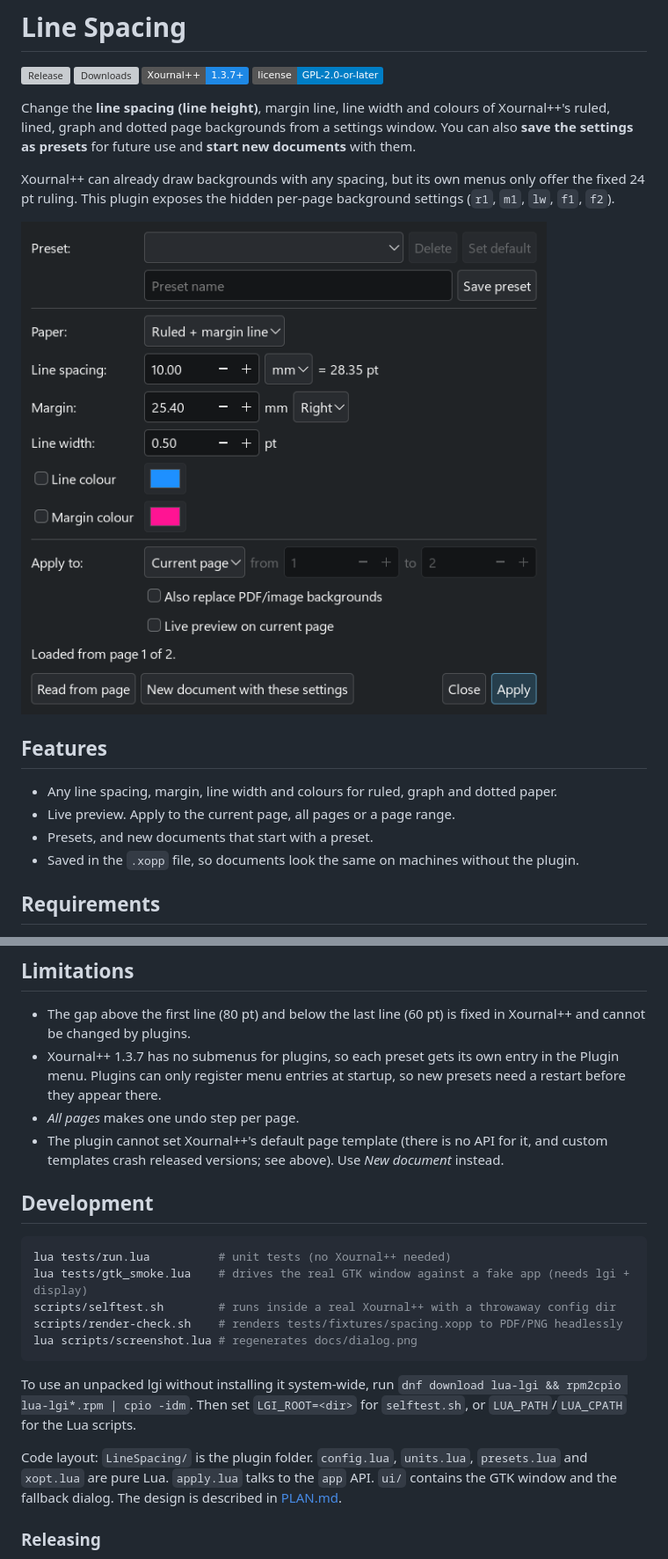
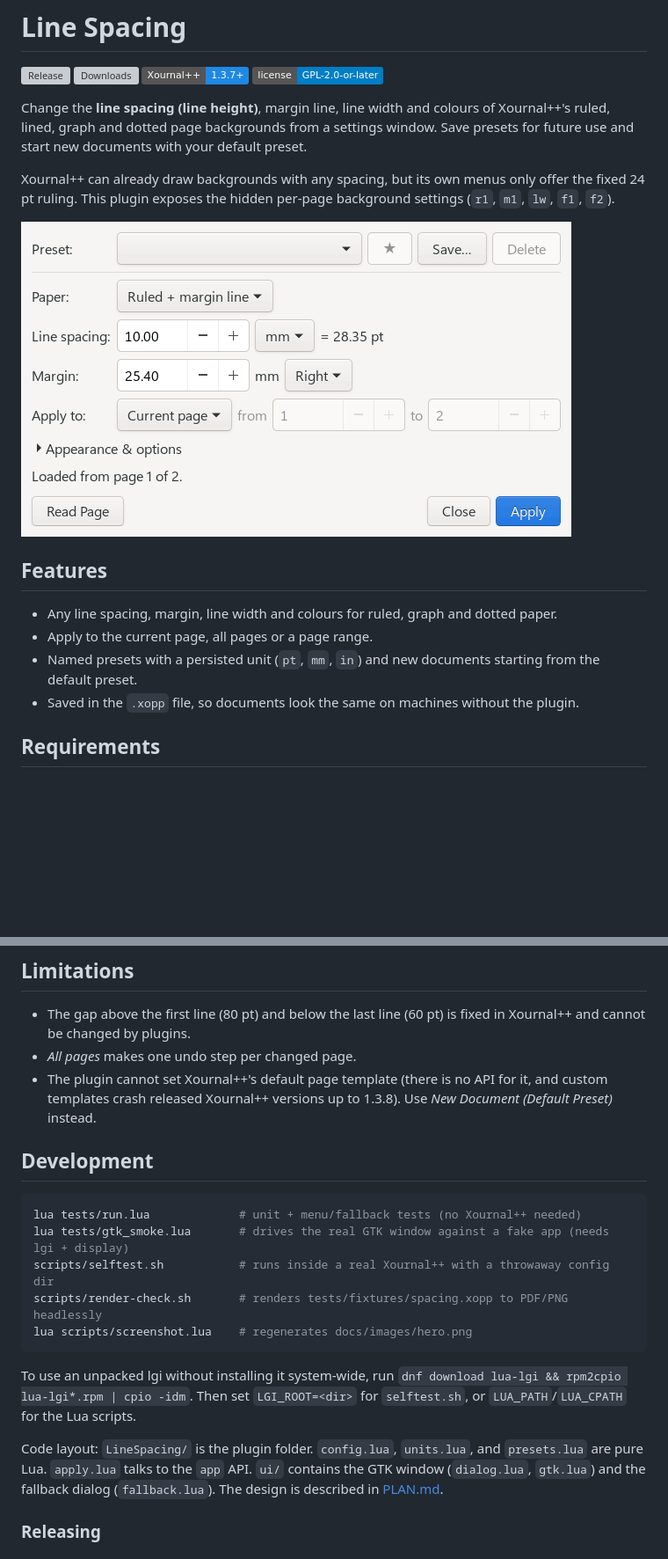
Before and after one commit to dingzy53/xournalpp-line-spacing, a Markdown page: README.md, 2 parts joined by grey strips. Shown at 88% size. GitHub-like rendering; pictures changed too: docs/dialog.png (deleted), docs/images/hero.png (added); badges without logos; blank space fills up the shorter version; grey boxes are pictures that could not be loaded.

Commit message:
Move hero image to docs/images/hero.png and update docs

````diff
--- a/README.md
+++ b/README.md
@@ -5,17 +5,17 @@
 [![Xournal++ 1.3.7+](https://img.shields.io/badge/Xournal%2B%2B-1.3.7%2B-1e88e5)](https://xournalpp.github.io)
 [![License: GPL-2.0-or-later](https://img.shields.io/badge/license-GPL--2.0--or--later-blue)](LICENSE)
 
-Change the **line spacing (line height)**, margin line, line width and colours of Xournal++'s ruled, lined, graph and dotted page backgrounds from a settings window. You can also **save the settings as presets** for future use and **start new documents** with them.
+Change the **line spacing (line height)**, margin line, line width and colours of Xournal++'s ruled, lined, graph and dotted page backgrounds from a settings window. Save presets for future use and start new documents with your default preset.
 
 Xournal++ can already draw backgrounds with any spacing, but its own menus only offer the fixed 24 pt ruling. This plugin exposes the hidden per-page background settings (`r1`, `m1`, `lw`, `f1`, `f2`).
 
-![Line Spacing dialog](docs/dialog.png)
+![Line Spacing dialog](docs/images/hero.png)
 
 ## Features
 
 - Any line spacing, margin, line width and colours for ruled, graph and dotted paper.
-- Live preview. Apply to the current page, all pages or a page range.
-- Presets, and new documents that start with a preset.
+- Apply to the current page, all pages or a page range.
+- Named presets with a persisted unit (`pt`, `mm`, `in`) and new documents starting from the default preset.
 - Saved in the `.xopp` file, so documents look the same on machines without the plugin.
 
 ## Requirements
@@ -97,23 +91,22 @@ The spacing is saved inside the `.xopp` file. Documents reopen with the same lin
 ## Limitations
 
 - The gap above the first line (80 pt) and below the last line (60 pt) is fixed in Xournal++ and cannot be changed by plugins.
-- Xournal++ 1.3.7 has no submenus for plugins, so each preset gets its own entry in the Plugin menu. Plugins can only register menu entries at startup, so new presets need a restart before they appear there.
-- *All pages* makes one undo step per page.
-- The plugin cannot set Xournal++'s default page template (there is no API for it, and custom templates crash released versions; see above). Use *New document* instead.
+- *All pages* makes one undo step per changed page.
+- The plugin cannot set Xournal++'s default page template (there is no API for it, and custom templates crash released Xournal++ versions up to 1.3.8). Use *New Document (Default Preset)* instead.
 
 ## Development
 
 ```sh
-lua tests/run.lua          # unit tests (no Xournal++ needed)
-lua tests/gtk_smoke.lua    # drives the real GTK window against a fake app (needs lgi + display)
-scripts/selftest.sh        # runs inside a real Xournal++ with a throwaway config dir
-scripts/render-check.sh    # renders tests/fixtures/spacing.xopp to PDF/PNG headlessly
-lua scripts/screenshot.lua # regenerates docs/dialog.png
+lua tests/run.lua             # unit + menu/fallback tests (no Xournal++ needed)
+lua tests/gtk_smoke.lua       # drives the real GTK window against a fake app (needs lgi + display)
+scripts/selftest.sh           # runs inside a real Xournal++ with a throwaway config dir
+scripts/render-check.sh       # renders tests/fixtures/spacing.xopp to PDF/PNG headlessly
+lua scripts/screenshot.lua    # regenerates docs/images/hero.png
 ```
 
 To use an unpacked lgi without installing it system-wide, run `dnf download lua-lgi && rpm2cpio lua-lgi*.rpm | cpio -idm`. Then set `LGI_ROOT=<dir>` for `selftest.sh`, or `LUA_PATH`/`LUA_CPATH` for the Lua scripts.
 
-Code layout: `LineSpacing/` is the plugin folder. `config.lua`, `units.lua`, `presets.lua` and `xopt.lua` are pure Lua. `apply.lua` talks to the `app` API. `ui/` contains the GTK window and the fallback dialog. The design is described in [PLAN.md](PLAN.md).
+Code layout: `LineSpacing/` is the plugin folder. `config.lua`, `units.lua`, and `presets.lua` are pure Lua. `apply.lua` talks to the `app` API. `ui/` contains the GTK window (`dialog.lua`, `gtk.lua`) and the fallback dialog (`fallback.lua`). The design is described in [PLAN.md](PLAN.md).
 
 ### Releasing
 
````
Also changed, not shown: other parts of README.md (+16 -22 lines), PLAN.md (+46 -32 lines), 1 other file.
